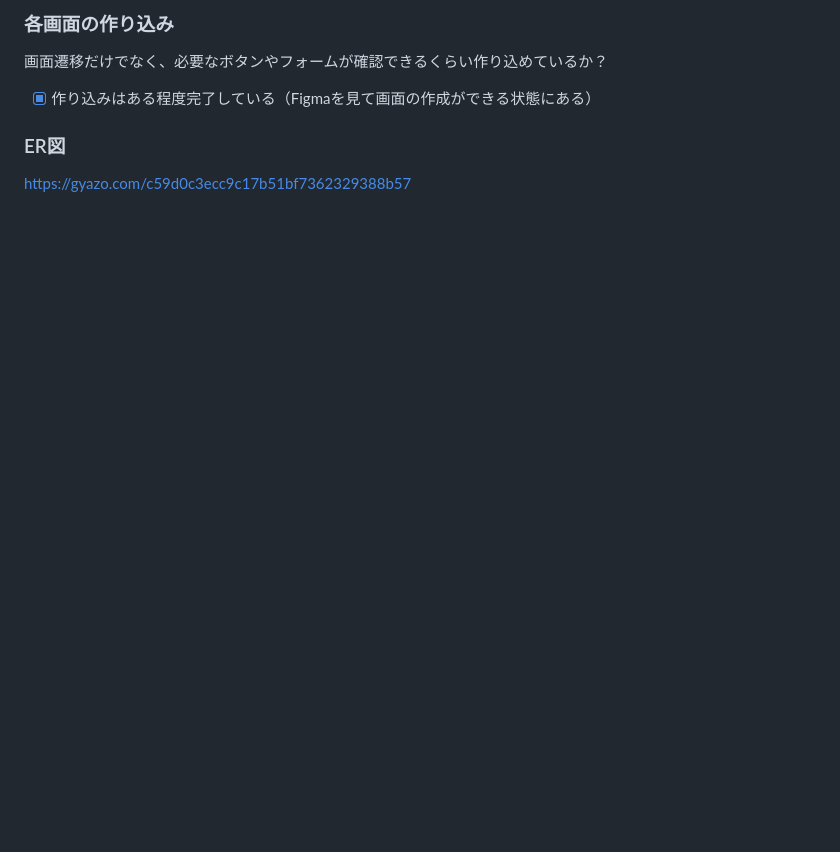
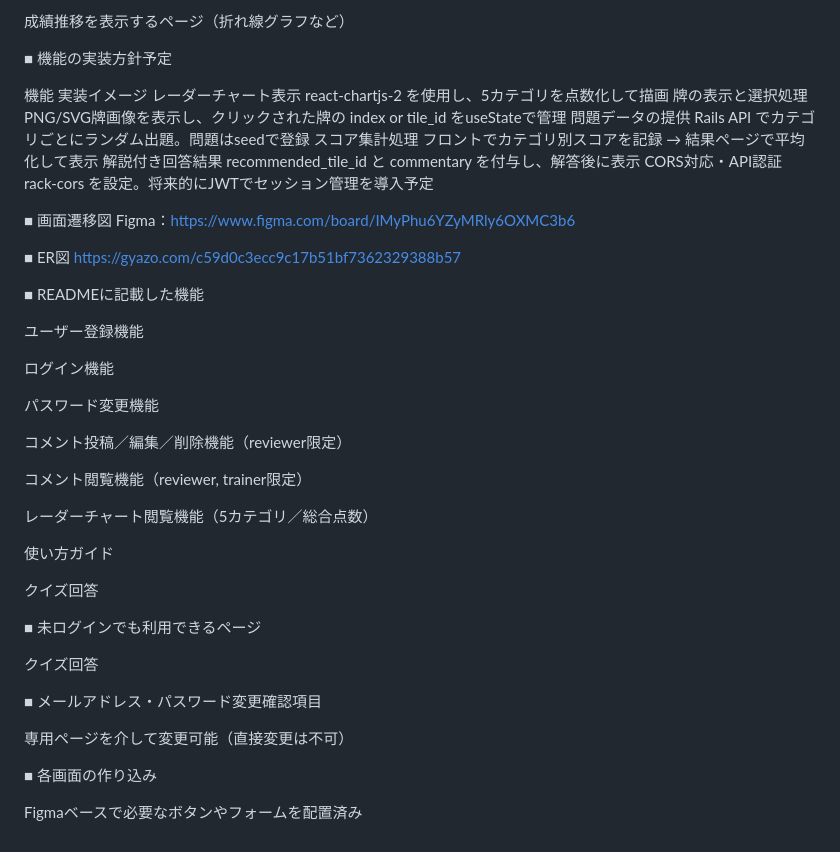
Before and after one commit to korezawa1005/mahjong_traner, a Markdown page: README.md, the part around the change printed below. Drawn GitHub-style; blank space fills up the shorter version.

```diff
--- a/README.md
+++ b/README.md
@@ -120,7 +92,48 @@ Figma：https://www.figma.com/board/IMyPhu6YZyMRly6OXMC3b6/%E9%BA%BB%E9%9B%80%E3
 
-### 各画面の作り込み
-画面遷移だけでなく、必要なボタンやフォームが確認できるくらい作り込めているか？
-- [x] 作り込みはある程度完了している（Figmaを見て画面の作成ができる状態にある）
+成績推移を表示するページ（折れ線グラフなど）
 
-### ER図
+■ 機能の実装方針予定
+
+機能	実装イメージ
+レーダーチャート表示	react-chartjs-2 を使用し、5カテゴリを点数化して描画
+牌の表示と選択処理	PNG/SVG牌画像を表示し、クリックされた牌の index or tile_id をuseStateで管理
+問題データの提供	Rails API でカテゴリごとにランダム出題。問題はseedで登録
+スコア集計処理	フロントでカテゴリ別スコアを記録 → 結果ページで平均化して表示
+解説付き回答結果	recommended_tile_id と commentary を付与し、解答後に表示
+CORS対応・API認証	rack-cors を設定。将来的にJWTでセッション管理を導入予定
+
+■ 画面遷移図
+Figma：https://www.figma.com/board/IMyPhu6YZyMRly6OXMC3b6
+
+■ ER図
 https://gyazo.com/c59d0c3ecc9c17b51bf7362329388b57
+
+■ READMEに記載した機能
+
+ ユーザー登録機能
+
+ ログイン機能
+
+ パスワード変更機能
+
+ コメント投稿／編集／削除機能（reviewer限定）
+
+ コメント閲覧機能（reviewer, trainer限定）
+
+ レーダーチャート閲覧機能（5カテゴリ／総合点数）
+
+ 使い方ガイド
+
+ クイズ回答
+
+■ 未ログインでも利用できるページ
+
+ クイズ回答
+
+■ メールアドレス・パスワード変更確認項目
+
+ 専用ページを介して変更可能（直接変更は不可）
+
+■ 各画面の作り込み
+
+ Figmaベースで必要なボタンやフォームを配置済み
```
Also changed, not shown: other parts of README.md (+59 -87 lines).
